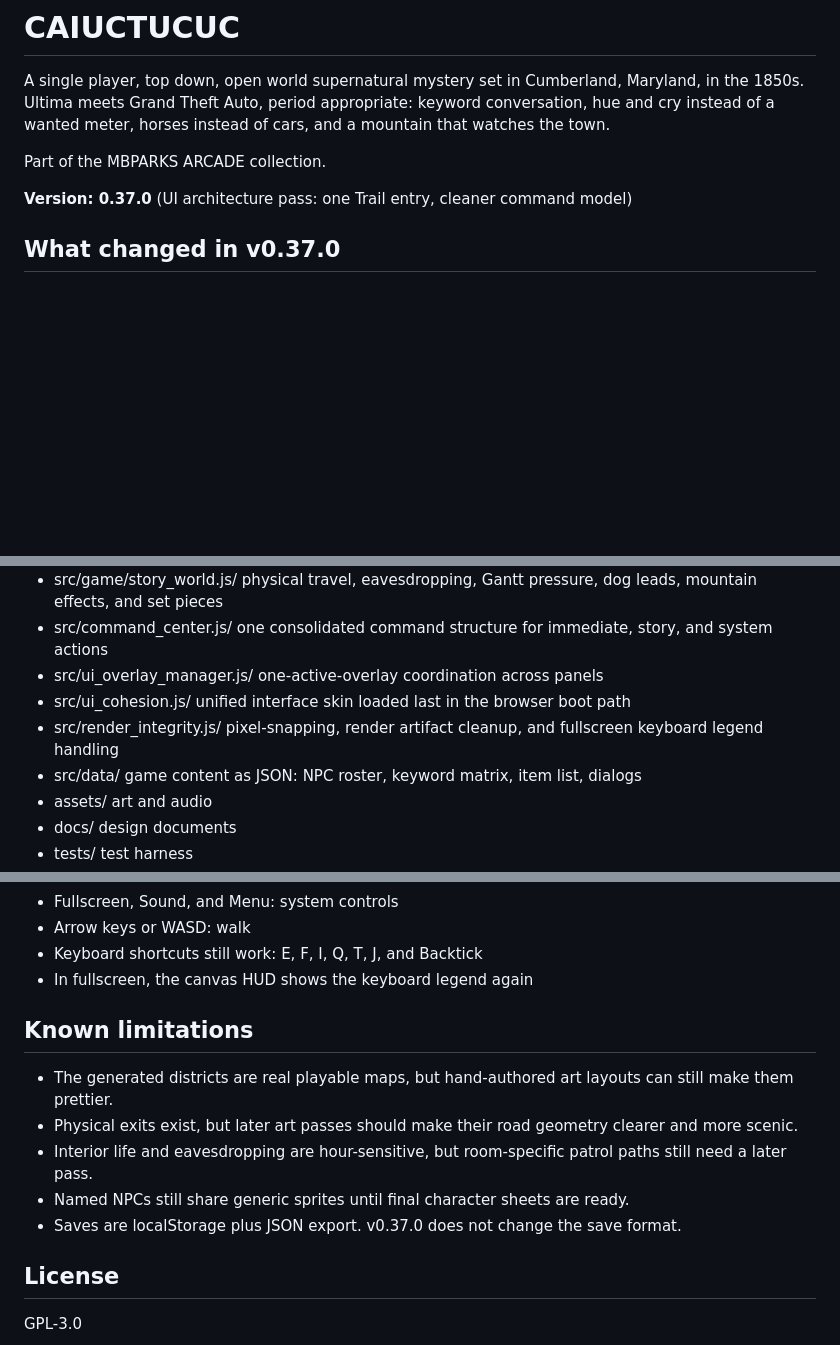
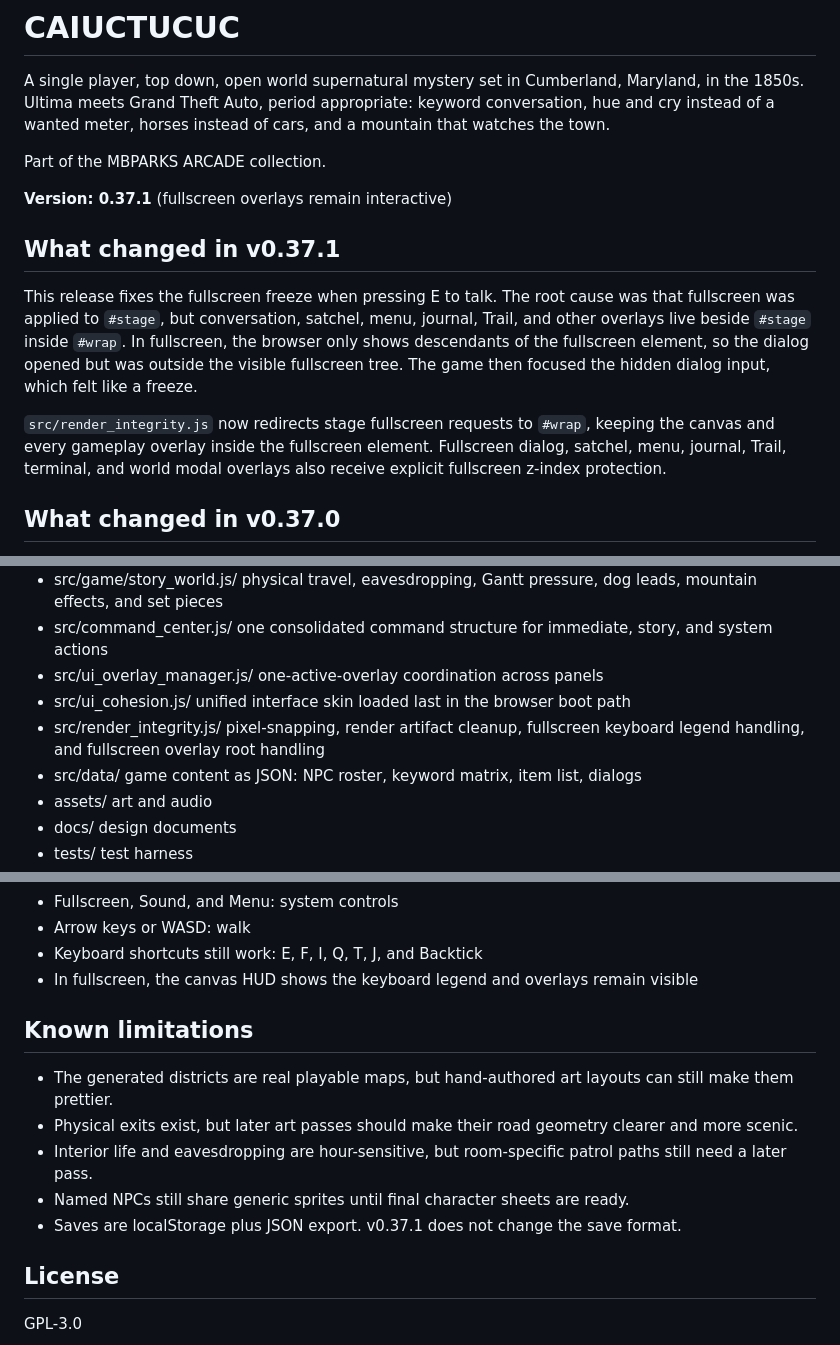
Before and after one commit to mbparks/Caiuctucuc, a Markdown page: README.md, 3 parts joined by grey strips. GitHub-like rendering; blank space fills up the shorter version.

Commit message:
Document v0.37.1 fullscreen overlay fix

```diff
--- a/README.md
+++ b/README.md
@@ -4,7 +4,13 @@ A single player, top down, open world supernatural mystery set in Cumberland, Ma
 
 Part of the MBPARKS ARCADE collection.
 
-**Version: 0.37.0** (UI architecture pass: one Trail entry, cleaner command model)
+**Version: 0.37.1** (fullscreen overlays remain interactive)
+
+## What changed in v0.37.1
+
+This release fixes the fullscreen freeze when pressing E to talk. The root cause was that fullscreen was applied to `#stage`, but conversation, satchel, menu, journal, Trail, and other overlays live beside `#stage` inside `#wrap`. In fullscreen, the browser only shows descendants of the fullscreen element, so the dialog opened but was outside the visible fullscreen tree. The game then focused the hidden dialog input, which felt like a freeze.
+
+`src/render_integrity.js` now redirects stage fullscreen requests to `#wrap`, keeping the canvas and every gameplay overlay inside the fullscreen element. Fullscreen dialog, satchel, menu, journal, Trail, terminal, and world modal overlays also receive explicit fullscreen z-index protection.
 
 ## What changed in v0.37.0
 
@@ -124,7 +130,7 @@ For a browser boot smoke test, install the optional jsdom dependency and run:
 - src/command_center.js/ one consolidated command structure for immediate, story, and system actions
 - src/ui_overlay_manager.js/ one-active-overlay coordination across panels
 - src/ui_cohesion.js/ unified interface skin loaded last in the browser boot path
-- src/render_integrity.js/ pixel-snapping, render artifact cleanup, and fullscreen keyboard legend handling
+- src/render_integrity.js/ pixel-snapping, render artifact cleanup, fullscreen keyboard legend handling, and fullscreen overlay root handling
 - src/data/ game content as JSON: NPC roster, keyword matrix, item list, dialogs
 - assets/ art and audio
 - docs/ design documents
@@ -146,7 +152,7 @@ For a browser boot smoke test, install the optional jsdom dependency and run:
 - Fullscreen, Sound, and Menu: system controls
 - Arrow keys or WASD: walk
 - Keyboard shortcuts still work: E, F, I, Q, T, J, and Backtick
-- In fullscreen, the canvas HUD shows the keyboard legend again
+- In fullscreen, the canvas HUD shows the keyboard legend and overlays remain visible
 
 ## Known limitations
 
@@ -154,7 +160,7 @@ For a browser boot smoke test, install the optional jsdom dependency and run:
 - Physical exits exist, but later art passes should make their road geometry clearer and more scenic.
 - Interior life and eavesdropping are hour-sensitive, but room-specific patrol paths still need a later pass.
 - Named NPCs still share generic sprites until final character sheets are ready.
-- Saves are localStorage plus JSON export. v0.37.0 does not change the save format.
+- Saves are localStorage plus JSON export. v0.37.1 does not change the save format.
 
 ## License
 
```
